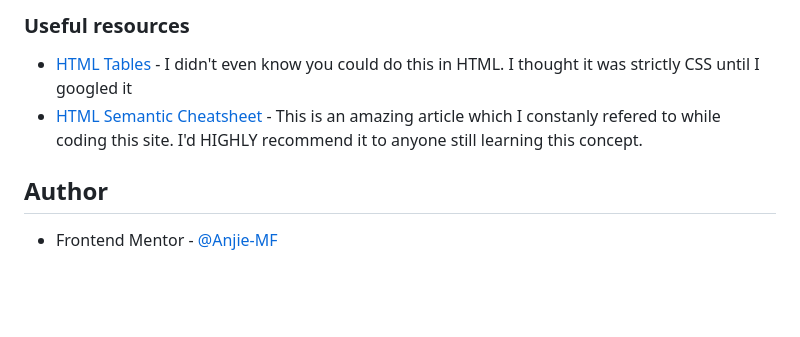
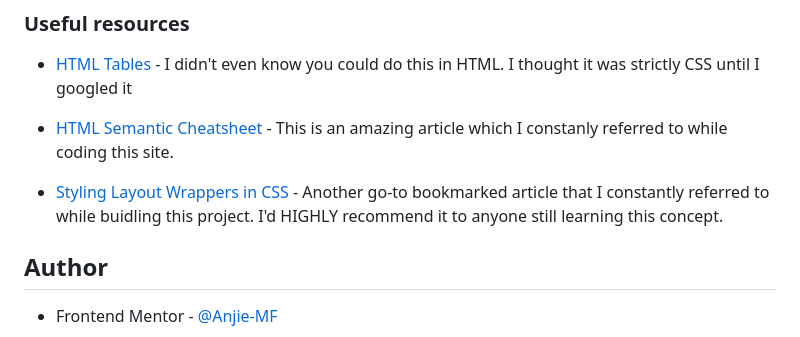
Before and after one commit to Anjie-MF/FEM-recipePage, a Markdown page: README.md, the part around the change. Rendered like a GitHub page; blank space fills up the shorter version.

Commit message:
Resource link

```diff
--- a/README.md
+++ b/README.md
@@ -78,7 +78,9 @@ Use this section to outline areas that you want to continue focusing on in futur
 ### Useful resources
 
 - [HTML Tables](https://www.w3schools.com/html/html_tables.asp) - I didn't even know you could do this in HTML. I thought it was strictly CSS until I googled it
-- [HTML Semantic Cheatsheet](https://learntheweb.courses/topics/html-semantics-cheat-sheet/) - This is an amazing article which I constanly refered to while coding this site. I'd HIGHLY recommend it to anyone still learning this concept.
+- [HTML Semantic Cheatsheet](https://learntheweb.courses/topics/html-semantics-cheat-sheet/) - This is an amazing article which I constanly referred to while coding this site.
+
+- [Styling Layout Wrappers in CSS](https://ishadeed.com/article/styling-wrappers-css/) - Another go-to bookmarked article that I constantly referred to while buidling this project. I'd HIGHLY recommend it to anyone still learning this concept.
 
 ## Author
 
```
